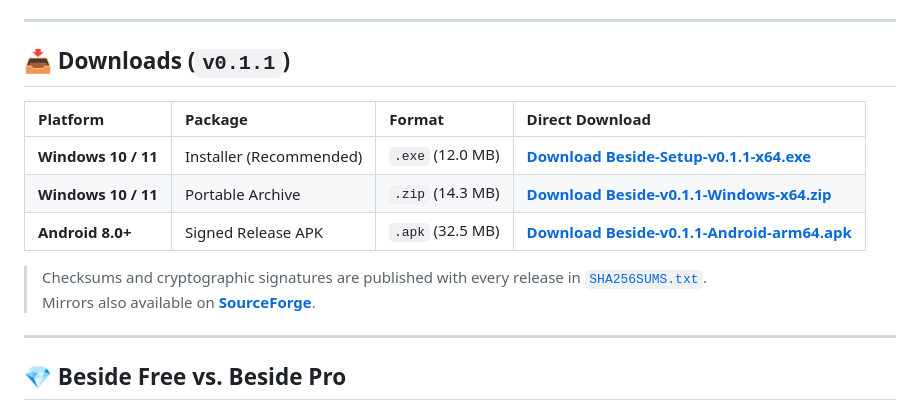
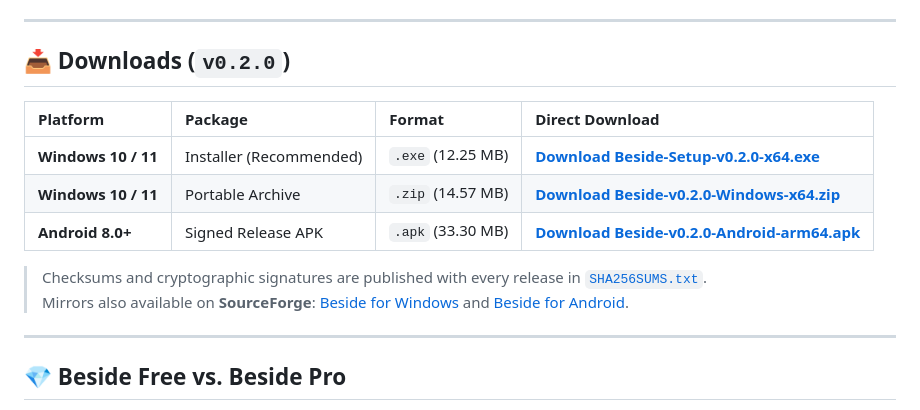
Before and after one commit to thisma-labs/beside, a Markdown page: README.md, the part around one of its changes. Rendered like a GitHub page.

```diff
--- a/README.md
+++ b/README.md
@@ -41,16 +50,16 @@ Transfers stay strictly inside your local Wi-Fi network at wire speed. No cloud
 
 ---
 
-## 📥 Downloads (`v0.1.1`)
+## 📥 Downloads (`v0.2.0`)
 
 | Platform | Package | Format | Direct Download |
 | :--- | :--- | :--- | :--- |
-| **Windows 10 / 11** | Installer (Recommended) | `.exe` (12.0 MB) | [**Download Beside-Setup-v0.1.1-x64.exe**](https://github.com/thisma-labs/beside/releases/download/v0.1.1/Beside-Setup-v0.1.1-x64.exe) |
-| **Windows 10 / 11** | Portable Archive | `.zip` (14.3 MB) | [**Download Beside-v0.1.1-Windows-x64.zip**](https://github.com/thisma-labs/beside/releases/download/v0.1.1/Beside-v0.1.1-Windows-x64.zip) |
-| **Android 8.0+** | Signed Release APK | `.apk` (32.5 MB) | [**Download Beside-v0.1.1-Android-arm64.apk**](https://github.com/thisma-labs/beside/releases/download/v0.1.1/Beside-v0.1.1-Android-arm64.apk) |
+| **Windows 10 / 11** | Installer (Recommended) | `.exe` (12.25 MB) | [**Download Beside-Setup-v0.2.0-x64.exe**](https://github.com/thisma-labs/beside/releases/download/v0.2.0/Beside-Setup-v0.2.0-x64.exe) |
+| **Windows 10 / 11** | Portable Archive | `.zip` (14.57 MB) | [**Download Beside-v0.2.0-Windows-x64.zip**](https://github.com/thisma-labs/beside/releases/download/v0.2.0/Beside-v0.2.0-Windows-x64.zip) |
+| **Android 8.0+** | Signed Release APK | `.apk` (33.30 MB) | [**Download Beside-v0.2.0-Android-arm64.apk**](https://github.com/thisma-labs/beside/releases/download/v0.2.0/Beside-v0.2.0-Android-arm64.apk) |
 
-> Checksums and cryptographic signatures are published with every release in [`SHA256SUMS.txt`](https://github.com/thisma-labs/beside/releases/download/v0.1.1/SHA256SUMS.txt).
-> Mirrors also available on [**SourceForge**](https://sourceforge.net/projects/beside-app/).
+> Checksums and cryptographic signatures are published with every release in [`SHA256SUMS.txt`](SHA256SUMS.txt).
+> Mirrors also available on **SourceForge**: [Beside for Windows](https://sourceforge.net/projects/beside-windows/) and [Beside for Android](https://sourceforge.net/projects/beside-android/).
 
 ---
 
```
Also changed, not shown: other parts of README.md (+20 -10 lines), CHANGELOG.md (+27 -0 lines), RELEASE_NOTES_v0.2.0.md (added, +84 -0 lines), SECURITY.md (+3 -3 lines), assets/beside-hero.png, 1 other file.
